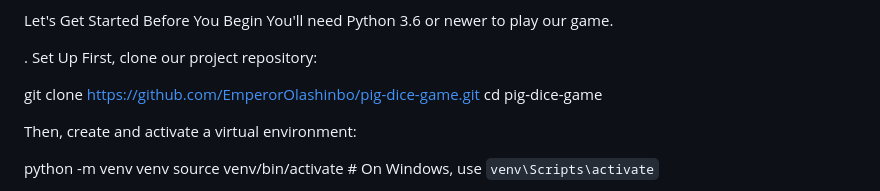
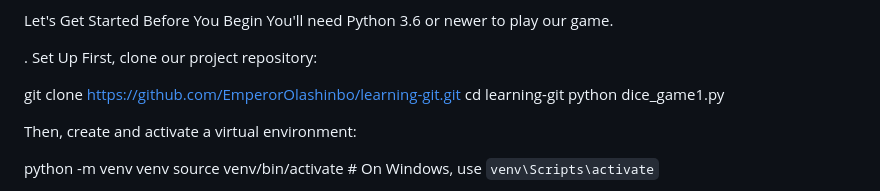
Before and after one commit to EmperorOlashinbo/learning-git, a Markdown page: README.md, the part around one of its changes. GitHub-like rendering.

```diff
--- a/README.md
+++ b/README.md
@@ -12,8 +12,9 @@ You'll need Python 3.6 or newer to play our game.
 .   Set Up
 First, clone our project repository:
 
-git clone https://github.com/EmperorOlashinbo/pig-dice-game.git
-cd pig-dice-game
+git clone https://github.com/EmperorOlashinbo/learning-git.git
+cd learning-git
+python dice_game1.py
 
 Then, create and activate a virtual environment:
 
```
Also changed, not shown: other parts of README.md (+1 -0 lines).
